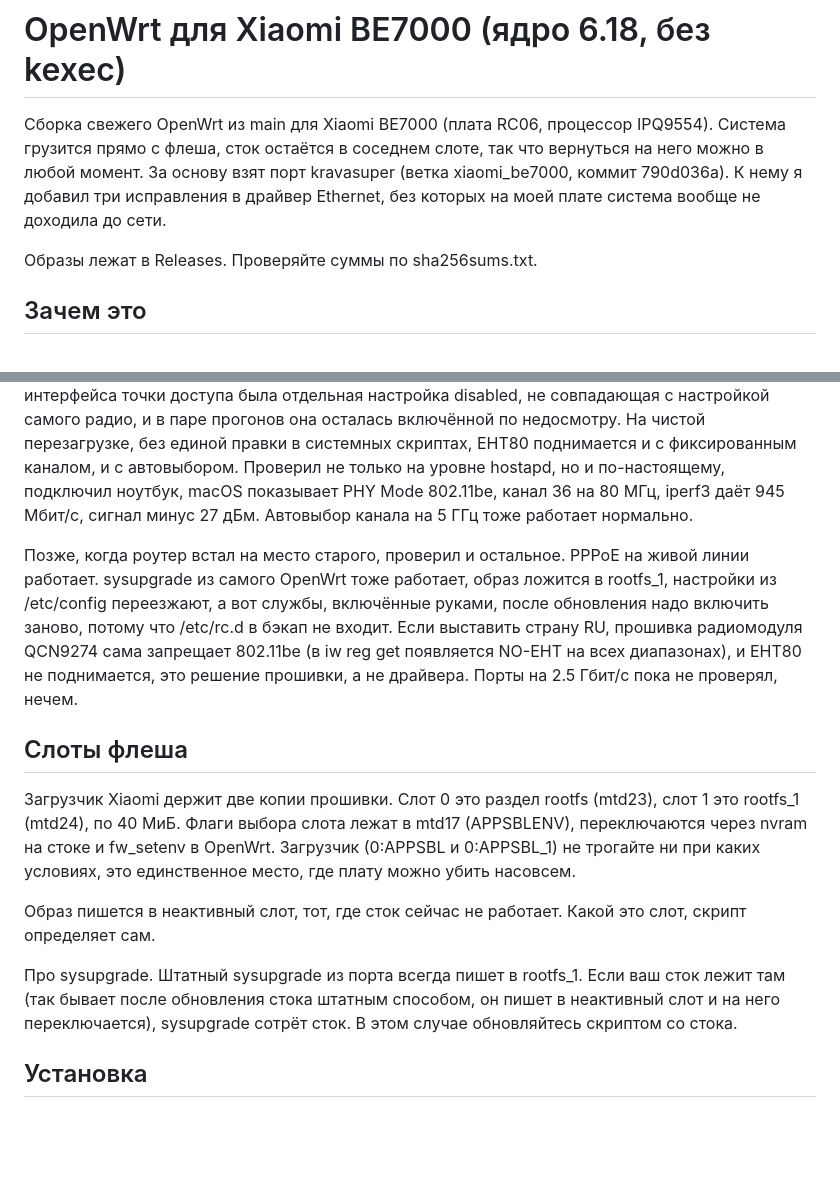
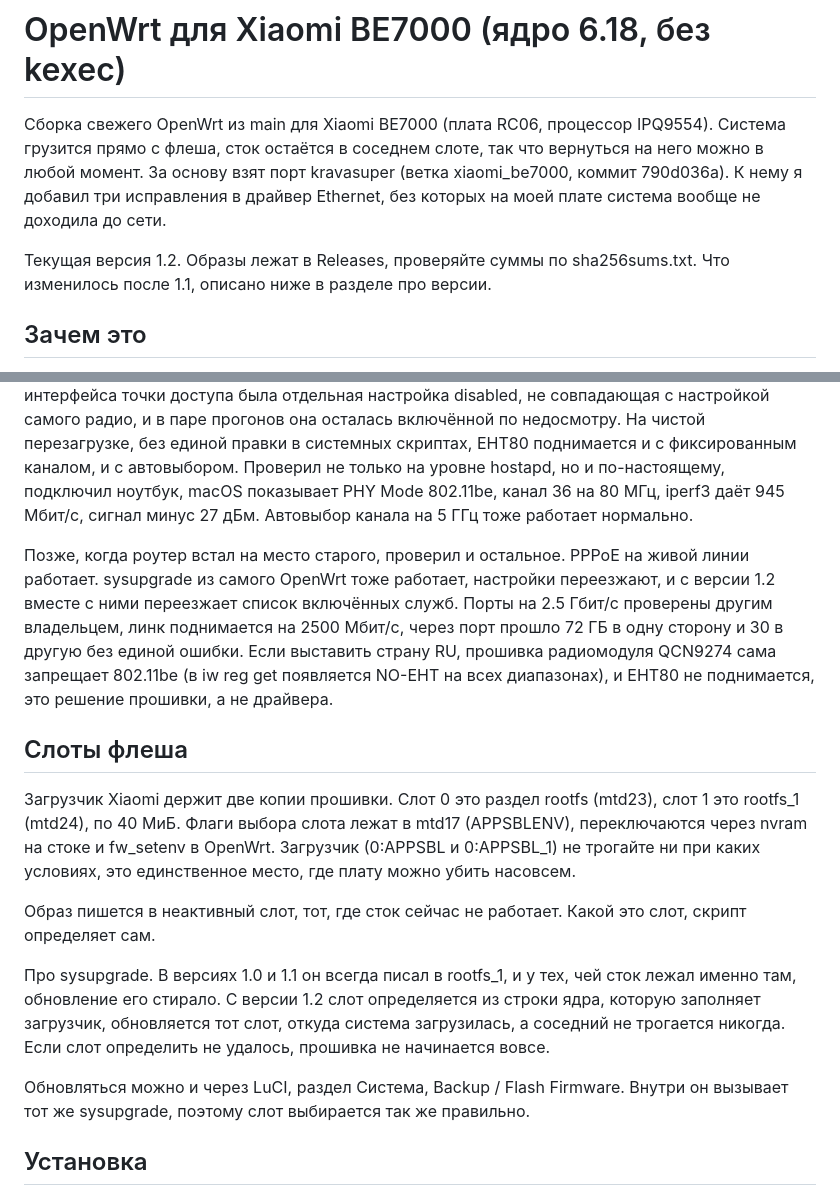
Before and after one commit to iroham/be7000-openwrt, a Markdown page: README.md, 2 parts joined by grey strips. Drawn GitHub-style; blank space fills up the shorter version.

```diff
--- a/README.md
+++ b/README.md
@@ -2,7 +2,7 @@
 
 Сборка свежего OpenWrt из main для Xiaomi BE7000 (плата RC06, процессор IPQ9554). Система грузится прямо с флеша, сток остаётся в соседнем слоте, так что вернуться на него можно в любой момент. За основу взят порт kravasuper (ветка xiaomi_be7000, коммит 790d036a). К нему я добавил три исправления в драйвер Ethernet, без которых на моей плате система вообще не доходила до сети.
 
-Образы лежат в Releases. Проверяйте суммы по sha256sums.txt.
+Текущая версия 1.2. Образы лежат в Releases, проверяйте суммы по sha256sums.txt. Что изменилось после 1.1, описано ниже в разделе про версии.
 
 ## Зачем это
 
@@ -26,15 +26,16 @@
 
 Wi-Fi 7 в режиме точки доступа на самом деле работает. Раньше я дважды писал, что не работает, ошибался оба раза. Сначала принял побочный эффект своих же экспериментов за ограничение драйвера, потом решил, что дело в MLO на уровне ядра. По факту причина была куда банальнее, у интерфейса точки доступа была отдельная настройка disabled, не совпадающая с настройкой самого радио, и в паре прогонов она осталась включённой по недосмотру. На чистой перезагрузке, без единой правки в системных скриптах, EHT80 поднимается и с фиксированным каналом, и с автовыбором. Проверил не только на уровне hostapd, но и по-настоящему, подключил ноутбук, macOS показывает PHY Mode 802.11be, канал 36 на 80 МГц, iperf3 даёт 945 Мбит/с, сигнал минус 27 дБм. Автовыбор канала на 5 ГГц тоже работает нормально.
 
-Позже, когда роутер встал на место старого, проверил и остальное. PPPoE на живой линии работает. sysupgrade из самого OpenWrt тоже работает, образ ложится в rootfs_1, настройки из /etc/config переезжают, а вот службы, включённые руками, после обновления надо включить заново, потому что /etc/rc.d в бэкап не входит. Если выставить страну RU, прошивка радиомодуля QCN9274 сама запрещает 802.11be (в iw reg get появляется NO-EHT на всех диапазонах), и EHT80 не поднимается, это решение прошивки, а не драйвера. Порты на 2.5 Гбит/с пока не проверял, нечем.
-
+Позже, когда роутер встал на место старого, проверил и остальное. PPPoE на живой линии работает. sysupgrade из самого OpenWrt тоже работает, настройки переезжают, и с версии 1.2 вместе с ними переезжает список включённых служб. Порты на 2.5 Гбит/с проверены другим владельцем, линк поднимается на 2500 Мбит/с, через порт прошло 72 ГБ в одну сторону и 30 в другую без единой ошибки. Если выставить страну RU, прошивка радиомодуля QCN9274 сама запрещает 802.11be (в iw reg get появляется NO-EHT на всех диапазонах), и EHT80 не поднимается, это решение прошивки, а не драйвера.
 ## Слоты флеша
 
 Загрузчик Xiaomi держит две копии прошивки. Слот 0 это раздел rootfs (mtd23), слот 1 это rootfs_1 (mtd24), по 40 МиБ. Флаги выбора слота лежат в mtd17 (APPSBLENV), переключаются через nvram на стоке и fw_setenv в OpenWrt. Загрузчик (0:APPSBL и 0:APPSBL_1) не трогайте ни при каких условиях, это единственное место, где плату можно убить насовсем.
 
 Образ пишется в неактивный слот, тот, где сток сейчас не работает. Какой это слот, скрипт определяет сам.
 
-Про sysupgrade. Штатный sysupgrade из порта всегда пишет в rootfs_1. Если ваш сток лежит там (так бывает после обновления стока штатным способом, он пишет в неактивный слот и на него переключается), sysupgrade сотрёт сток. В этом случае обновляйтесь скриптом со стока.
+Про sysupgrade. В версиях 1.0 и 1.1 он всегда писал в rootfs_1, и у тех, чей сток лежал именно там, обновление его стирало. С версии 1.2 слот определяется из строки ядра, которую заполняет загрузчик, обновляется тот слот, откуда система загрузилась, а соседний не трогается никогда. Если слот определить не удалось, прошивка не начинается вовсе.
+
+Обновляться можно и через LuCI, раздел Система, Backup / Flash Firmware. Внутри он вызывает тот же sysupgrade, поэтому слот выбирается так же правильно.
 
 ## Установка
 
```
Also changed, not shown: other parts of README.md (+28 -1 lines).
